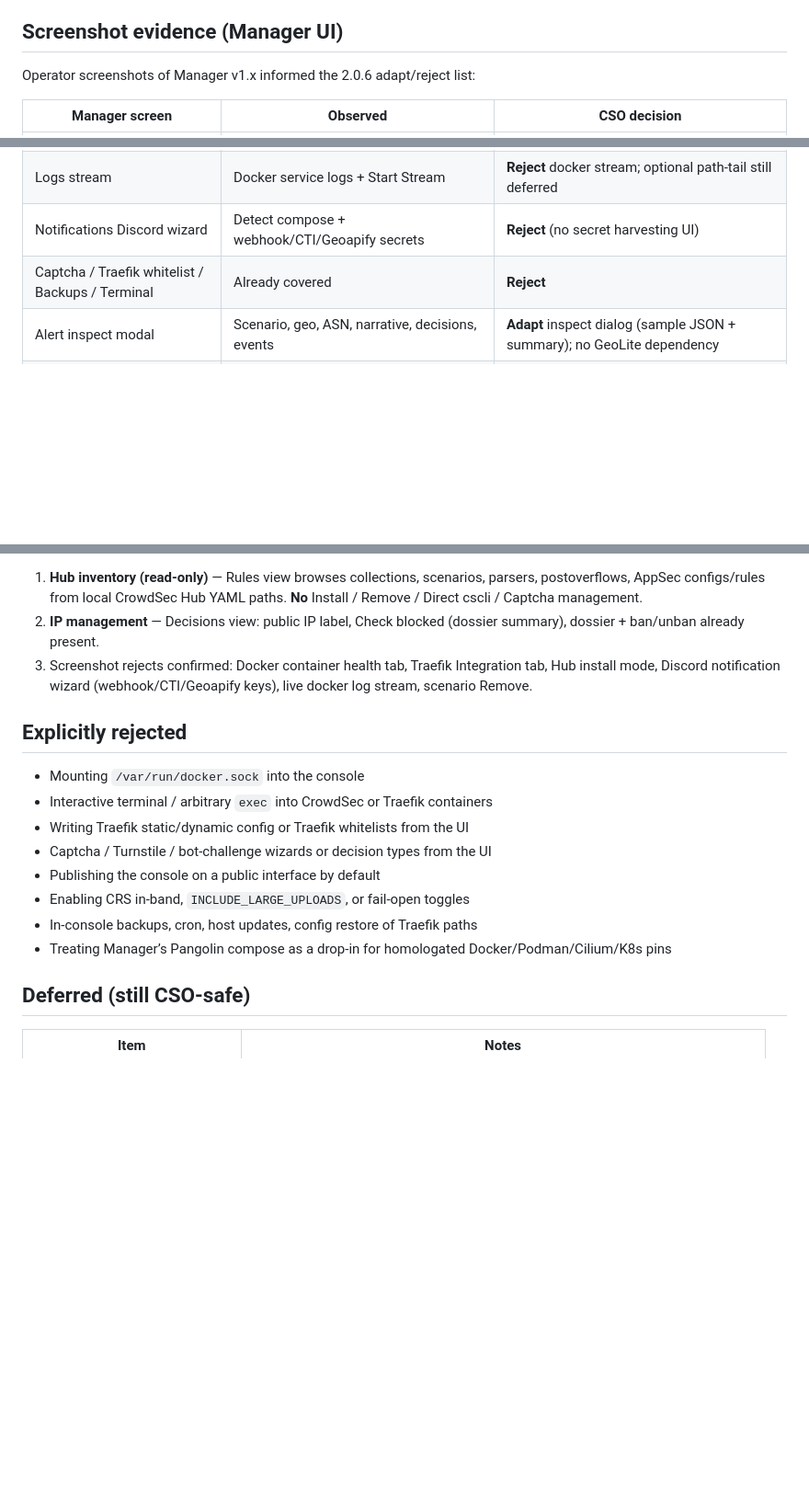
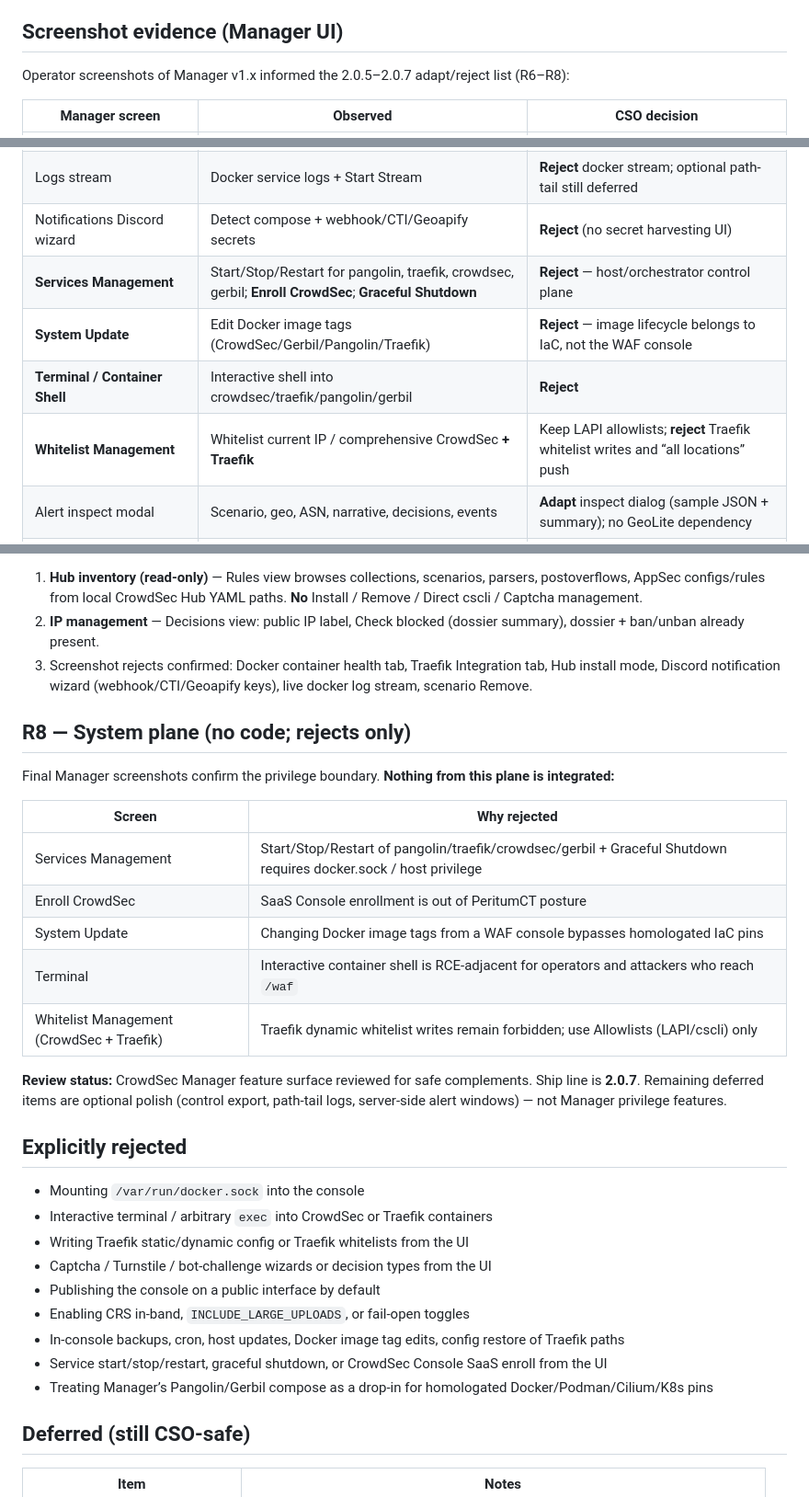
Before and after one commit to petterlopes/peritumct-waf-console, a Markdown page: docs/COMPARISON.md, 3 parts joined by grey strips. Shown at 92% size. Drawn GitHub-style; blank space fills up the shorter version.

Commit message:
docs: close CrowdSec Manager CSO review (R8 system-plane rejects)
Document Services/Updates/Terminal/Traefik-Whitelist screenshots as hard rejects. No privilege features to integrate; ship line remains 2.0.7.

Co-authored-by: Cursor <cursoragent@cursor.com>

```diff
--- a/docs/COMPARISON.md
+++ b/docs/COMPARISON.md
@@ -32,7 +33,7 @@ Manager is excellent for homelab/Pangolin fleets that accept host Docker control
 
 ## Screenshot evidence (Manager UI)
 
-Operator screenshots of Manager v1.x informed the 2.0.6 adapt/reject list:
+Operator screenshots of Manager v1.x informed the 2.0.5–2.0.7 adapt/reject list (R6–R8):
 
 | Manager screen | Observed | CSO decision |
 |----------------|----------|--------------|
@@ -41,7 +42,10 @@ Operator screenshots of Manager v1.x informed the 2.0.6 adapt/reject list:
 | IP Management | Check blocked / Security check / Unban / public IP | **Adapt** (2.0.7) on Decisions |
 | Logs stream | Docker service logs + Start Stream | **Reject** docker stream; optional path-tail still deferred |
 | Notifications Discord wizard | Detect compose + webhook/CTI/Geoapify secrets | **Reject** (no secret harvesting UI) |
-| Captcha / Traefik whitelist / Backups / Terminal | Already covered | **Reject** |
+| **Services Management** | Start/Stop/Restart for pangolin, traefik, crowdsec, gerbil; **Enroll CrowdSec**; **Graceful Shutdown** | **Reject** — host/orchestrator control plane |
+| **System Update** | Edit Docker image tags (CrowdSec/Gerbil/Pangolin/Traefik) | **Reject** — image lifecycle belongs to IaC, not the WAF console |
+| **Terminal / Container Shell** | Interactive shell into crowdsec/traefik/pangolin/gerbil | **Reject** |
+| **Whitelist Management** | Whitelist current IP / comprehensive CrowdSec **+ Traefik** | Keep LAPI allowlists; **reject** Traefik whitelist writes and “all locations” push |
 | Alert inspect modal | Scenario, geo, ASN, narrative, decisions, events | **Adapt** inspect dialog (sample JSON + summary); no GeoLite dependency |
 | Alerts charts / table | Top scenarios, frequency, AS column, Export CSV, Cards/Table, **delete** alert | **Adapt** top scenarios/countries + CSV + AS; **reject** alert delete + card dual-view for now |
 | Decisions analysis | Charts, since/until, type filter, **captcha** type dominant | **Adapt** hide-expired + CSV; **reject** creating captcha decisions |
@@ -94,6 +103,20 @@ Operator screenshots of Manager v1.x informed the 2.0.6 adapt/reject list:
 2. **IP management** — Decisions view: public IP label, Check blocked (dossier summary), dossier + ban/unban already present.
 3. Screenshot rejects confirmed: Docker container health tab, Traefik Integration tab, Hub install mode, Discord notification wizard (webhook/CTI/Geoapify keys), live docker log stream, scenario Remove.
 
+## R8 — System plane (no code; rejects only)
+
+Final Manager screenshots confirm the privilege boundary. **Nothing from this plane is integrated:**
+
+| Screen | Why rejected |
+|--------|----------------|
+| Services Management | Start/Stop/Restart of pangolin/traefik/crowdsec/gerbil + Graceful Shutdown requires docker.sock / host privilege |
+| Enroll CrowdSec | SaaS Console enrollment is out of PeritumCT posture |
+| System Update | Changing Docker image tags from a WAF console bypasses homologated IaC pins |
+| Terminal | Interactive container shell is RCE-adjacent for operators and attackers who reach `/waf` |
+| Whitelist Management (CrowdSec + Traefik) | Traefik dynamic whitelist writes remain forbidden; use Allowlists (LAPI/cscli) only |
+
+**Review status:** CrowdSec Manager feature surface reviewed for safe complements. Ship line is **2.0.7**. Remaining deferred items are optional polish (control export, path-tail logs, server-side alert windows) — not Manager privilege features.
+
 ## Explicitly rejected
 
 - Mounting `/var/run/docker.sock` into the console
@@ -102,8 +125,9 @@ Operator screenshots of Manager v1.x informed the 2.0.6 adapt/reject list:
 - Captcha / Turnstile / bot-challenge wizards or decision types from the UI
 - Publishing the console on a public interface by default
 - Enabling CRS in-band, `INCLUDE_LARGE_UPLOADS`, or fail-open toggles
-- In-console backups, cron, host updates, config restore of Traefik paths
-- Treating Manager’s Pangolin compose as a drop-in for homologated Docker/Podman/Cilium/K8s pins
+- In-console backups, cron, host updates, Docker image tag edits, config restore of Traefik paths
+- Service start/stop/restart, graceful shutdown, or CrowdSec Console SaaS enroll from the UI
+- Treating Manager’s Pangolin/Gerbil compose as a drop-in for homologated Docker/Podman/Cilium/K8s pins
 
 ## Deferred (still CSO-safe)
 
```
Also changed, not shown: other parts of docs/COMPARISON.md (+7 -1 lines).
